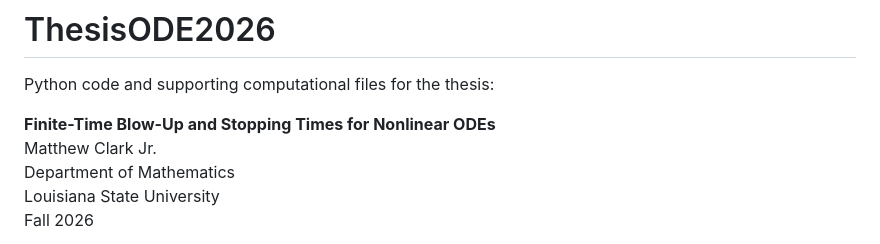
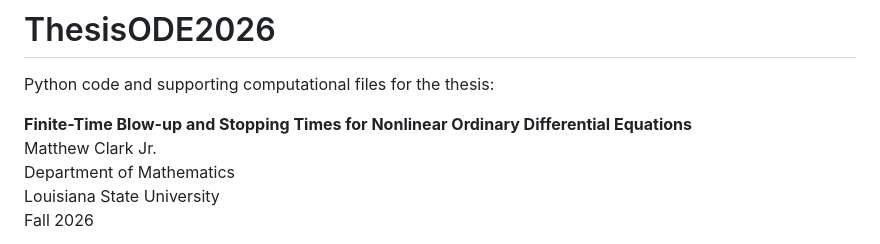
Before and after one commit to matthewxclarkjr/ThesisODE2026, a Markdown page: README.md, the part around the change. GitHub-like rendering.

Commit message:
Align README with final LSU master's thesis title

```diff
--- a/README.md
+++ b/README.md
@@ -2,7 +2,7 @@
 
 Python code and supporting computational files for the thesis:
 
-**Finite-Time Blow-Up and Stopping Times for Nonlinear ODEs**
+**Finite-Time Blow-up and Stopping Times for Nonlinear Ordinary Differential Equations**
 Matthew Clark Jr.
 Department of Mathematics
 Louisiana State University
```
